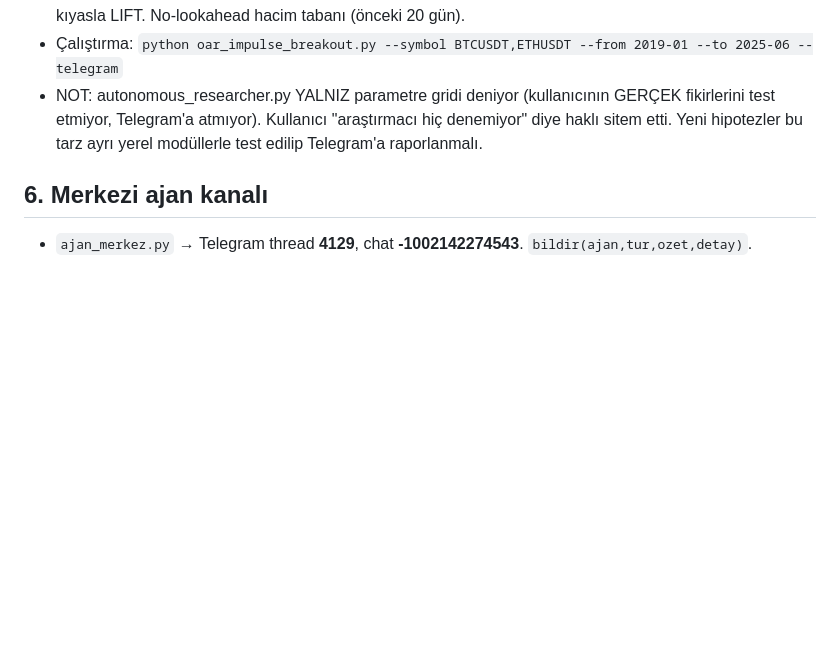
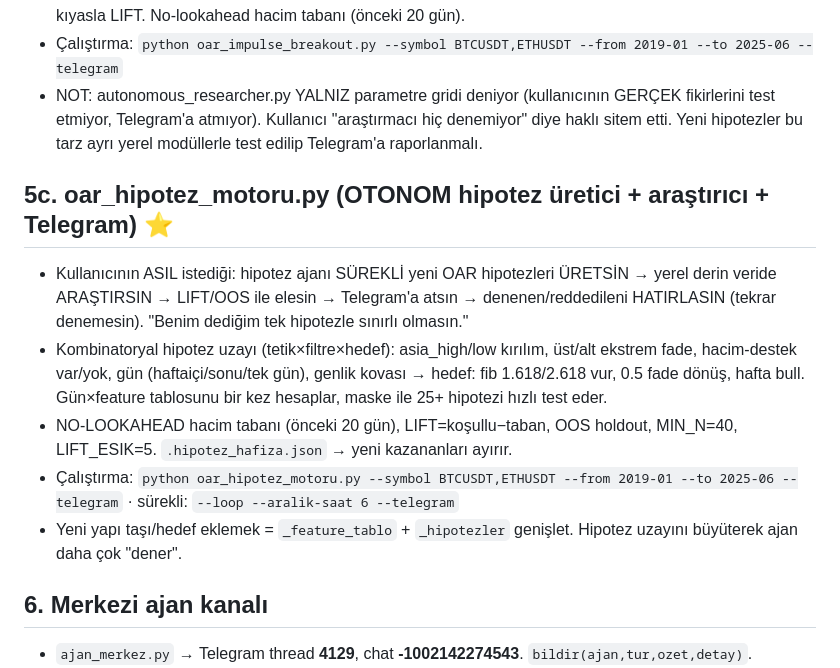
Before and after one commit to OnrGrafik/oar-premium, a Markdown page: CLAUDE.md, the part around the change. GitHub-like rendering; blank space fills up the shorter version.

Commit message:
docs: hipotez motorunu kalıcı hafızaya ekle
Co-Authored-By: Claude Opus 4.8 <noreply@anthropic.com>
Claude-Session: https://claude.ai/code/session_01DUbcke8QUKm3mexfk8vYww

```diff
--- a/CLAUDE.md
+++ b/CLAUDE.md
@@ -43,6 +43,13 @@
 - Çalıştırma: `python oar_impulse_breakout.py --symbol BTCUSDT,ETHUSDT --from 2019-01 --to 2025-06 --telegram`
 - NOT: autonomous_researcher.py YALNIZ parametre gridi deniyor (kullanıcının GERÇEK fikirlerini test etmiyor, Telegram'a atmıyor). Kullanıcı "araştırmacı hiç denemiyor" diye haklı sitem etti. Yeni hipotezler bu tarz ayrı yerel modüllerle test edilip Telegram'a raporlanmalı.
 
+## 5c. oar_hipotez_motoru.py (OTONOM hipotez üretici + araştırıcı + Telegram) ⭐
+- Kullanıcının ASIL istediği: hipotez ajanı SÜREKLİ yeni OAR hipotezleri ÜRETSİN → yerel derin veride ARAŞTIRSIN → LIFT/OOS ile elesin → Telegram'a atsın → denenen/reddedileni HATIRLASIN (tekrar denemesin). "Benim dediğim tek hipotezle sınırlı olmasın."
+- Kombinatoryal hipotez uzayı (tetik×filtre×hedef): asia_high/low kırılım, üst/alt ekstrem fade, hacim-destek var/yok, gün (haftaiçi/sonu/tek gün), genlik kovası → hedef: fib 1.618/2.618 vur, 0.5 fade dönüş, hafta bull. Gün×feature tablosunu bir kez hesaplar, maske ile 25+ hipotezi hızlı test eder.
+- NO-LOOKAHEAD hacim tabanı (önceki 20 gün), LIFT=koşullu−taban, OOS holdout, MIN_N=40, LIFT_ESIK=5. `.hipotez_hafiza.json` → yeni kazananları ayırır.
+- Çalıştırma: `python oar_hipotez_motoru.py --symbol BTCUSDT,ETHUSDT --from 2019-01 --to 2025-06 --telegram`  ·  sürekli: `--loop --aralik-saat 6 --telegram`
+- Yeni yapı taşı/hedef eklemek = `_feature_tablo` + `_hipotezler` genişlet. Hipotez uzayını büyüterek ajan daha çok "dener".
+
 ## 6. Merkezi ajan kanalı
 - `ajan_merkez.py` → Telegram thread **4129**, chat **-1002142274543**. `bildir(ajan,tur,ozet,detay)`.
 - Tüm research/backtest/pattern/hipotez ajanları bulgularını buraya raporlar (OAR'ı geliştirmeye yönelik).
```
